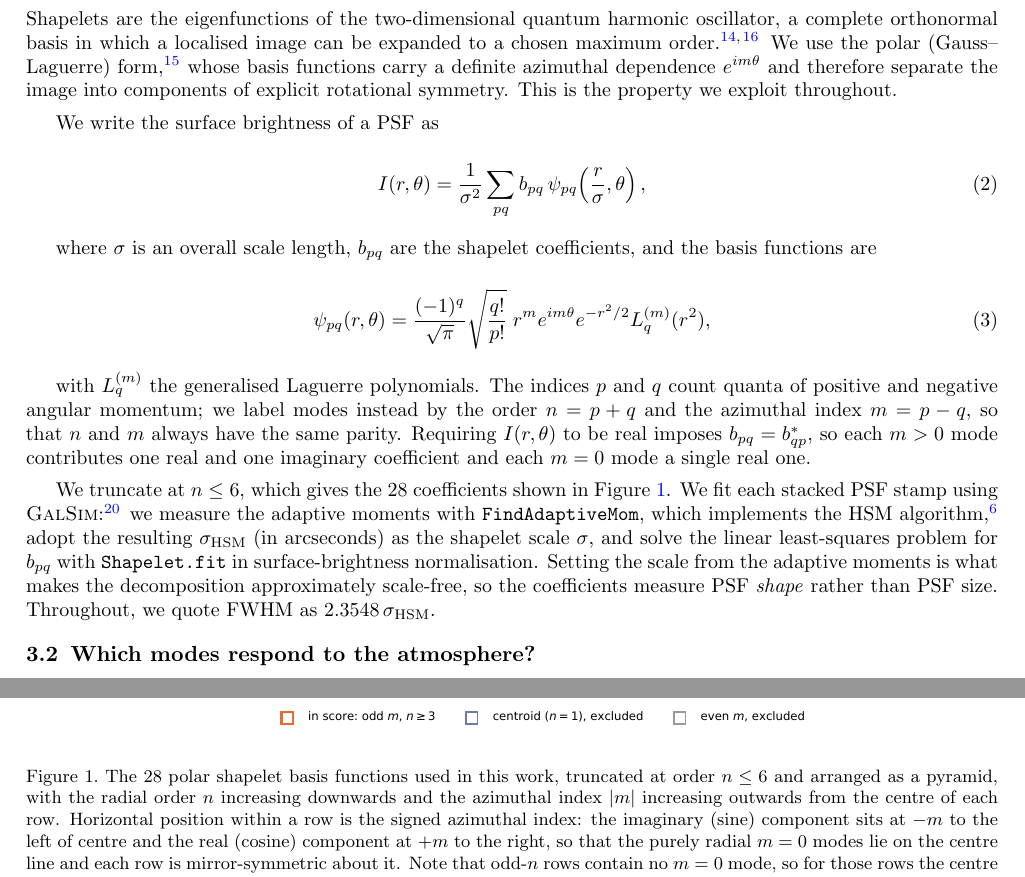
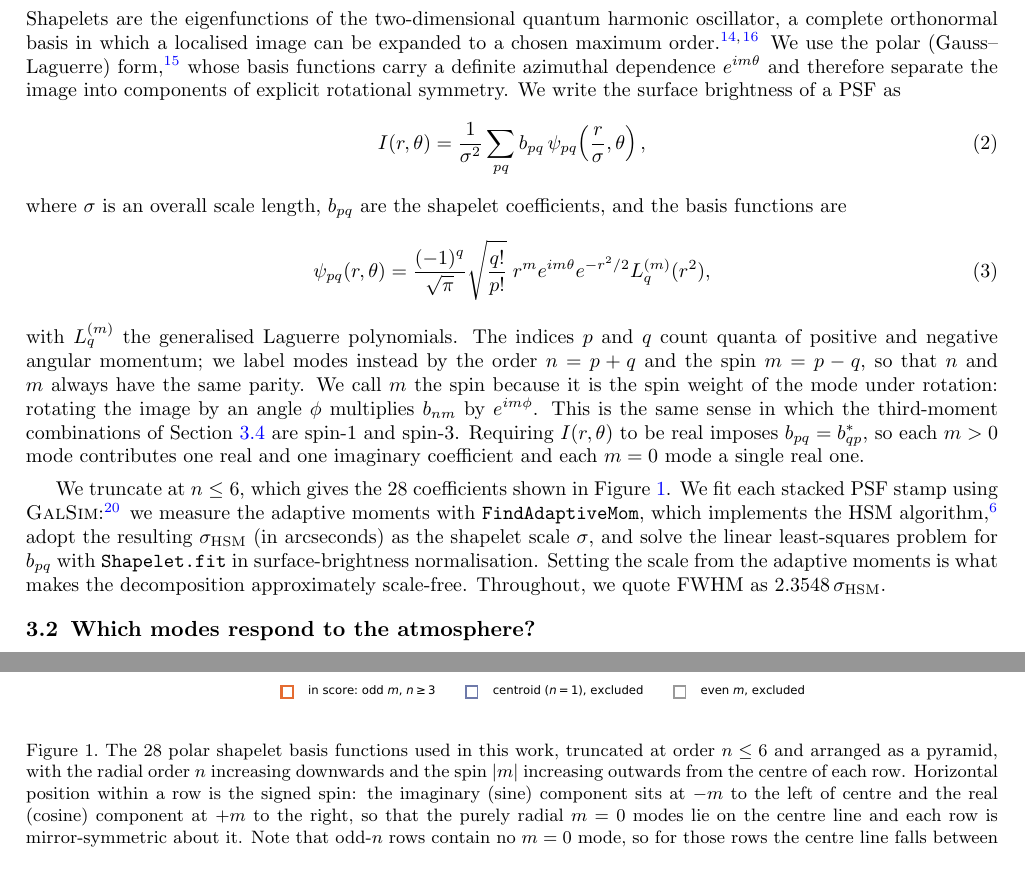
Before and after one commit to ztq1996/shapelet_score_paper, a LaTeX paper (main.tex): two parts of pages 5 and 6 of 21, joined at a grey line, cut so that both start at the same text. Compiled offline with pdfLaTeX.

Commit message:
Call the shapelet azimuthal index the "spin" throughout; trim Section 3.1
- Define m as the spin where it is introduced, justified by its spin weight under
  rotation, and tie it to the spin-1/spin-3 moment combinations.
- Replace "azimuthal index" with "spin" in the abstract, introduction and the
  basis-function figure caption.
- Drop the now-duplicated rotation phase argument in Section 3.3.
- Remove the "shape rather than size" clause from the end of Section 3.1.
- Keeps the user's combined equation paragraph.

Co-Authored-By: Claude Opus 5 <noreply@anthropic.com>
Claude-Session: https://claude.ai/code/session_01SeAPo7mkWskVQaey81CExv

```diff
--- a/main.tex
+++ b/main.tex
@@ -348,28 +348,26 @@ complete orthonormal basis in which a localised image can be expanded to a chose
 order \cite{Refregier2003, BernsteinJarvis2002}. We use the polar (Gauss--Laguerre) form
 \cite{MasseyRefregier2005}, whose basis functions carry a definite azimuthal dependence
 $e^{im\theta}$ and therefore separate the image into components of explicit rotational
-symmetry. This is the property we exploit throughout.
-
+symmetry.
 We write the surface brightness of a PSF as
-
 \begin{equation}
 I(r, \theta) = \frac{1}{\sigma^2} \sum_{pq} b_{pq}\,
                \psi_{pq}\!\left(\frac{r}{\sigma}, \theta\right),
 \label{eq:shapelet}
 \end{equation}
-
 where $\sigma$ is an overall scale length, $b_{pq}$ are the shapelet coefficients, and the
 basis functions are
-
 \begin{equation}
 \psi_{pq}(r, \theta) = \frac{(-1)^q}{\sqrt{\pi}} \sqrt{\frac{q!}{p!}}\;
                        r^{m} e^{im\theta} e^{-r^2/2} L_q^{(m)}(r^2),
 \label{eq:basis}
 \end{equation}
-
 with $L_q^{(m)}$ the generalised Laguerre polynomials. The indices $p$ and $q$ count quanta
 of positive and negative angular momentum; we label modes instead by the order $n = p + q$
-and the azimuthal index $m = p - q$, so that $n$ and $m$ always have the same parity.
+and the spin $m = p - q$, so that $n$ and $m$ always have the same parity. We call $m$ the
+spin because it is the spin weight of the mode under rotation: rotating the image by an
+angle $\phi$ multiplies $b_{nm}$ by $e^{i m \phi}$. This is the same sense in which the
+third-moment combinations of Section~\ref{method:moment_score} are spin-1 and spin-3.
 Requiring $I(r,\theta)$ to be real imposes $b_{pq} = b_{qp}^{*}$, so each $m > 0$ mode
 contributes one real and one imaginary coefficient and each $m = 0$ mode a single real one.
 
@@ -380,8 +378,7 @@ implements the HSM algorithm \cite{HirataSeljak2003}, adopt the resulting
 $\sigma_{\rm HSM}$ (in arcseconds) as the shapelet scale $\sigma$, and solve the linear
 least-squares problem for $b_{pq}$ with \texttt{Shapelet.fit} in surface-brightness
 normalisation. Setting the scale from the adaptive moments is what makes the decomposition
-approximately scale-free, so the coefficients measure PSF \emph{shape} rather than PSF size.
-Throughout, we quote FWHM as $2.3548\,\sigma_{\rm HSM}$.
+approximately scale-free. Throughout, we quote FWHM as $2.3548\,\sigma_{\rm HSM}$.
 
 \begin{figure}[htbp]
 \begin{center}
@@ -389,8 +386,8 @@ Throughout, we quote FWHM as $2.3548\,\sigma_{\rm HSM}$.
 \end{center}
 \caption{The 28 polar shapelet basis functions used in this work, truncated at order
 $n \le 6$ and arranged as a pyramid, with the radial order $n$ increasing downwards and the
-azimuthal index $|m|$ increasing outwards from the centre of each row. Horizontal position
-within a row is the signed azimuthal index: the imaginary (sine) component sits at $-m$ to
+spin $|m|$ increasing outwards from the centre of each row. Horizontal position
+within a row is the signed spin: the imaginary (sine) component sits at $-m$ to
 the left of centre and the real (cosine) component at $+m$ to the right, so that the purely
 radial $m = 0$ modes lie on the centre line and each row is mirror-symmetric about it. Note
 that odd-$n$ rows contain no $m = 0$ mode, so for those rows the centre line falls between
```
Also changed, not shown: main.tex (8 more changed lines).
